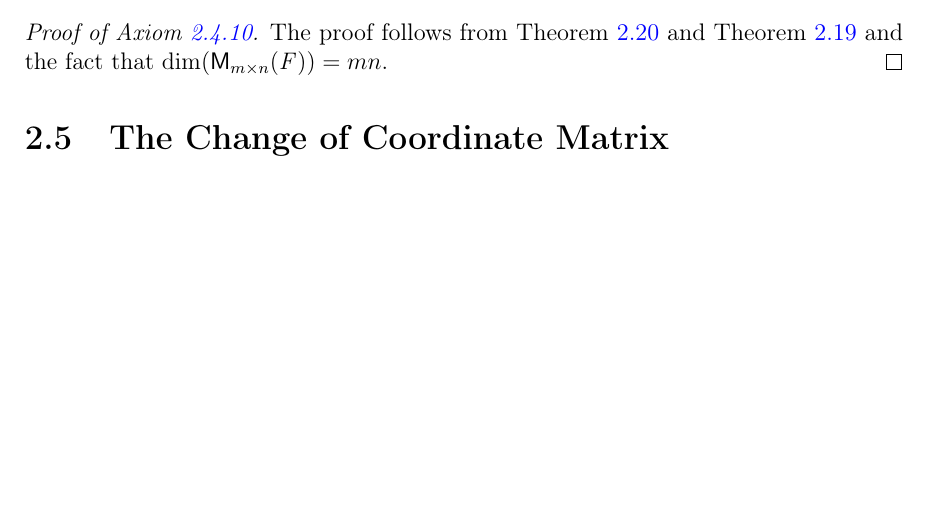
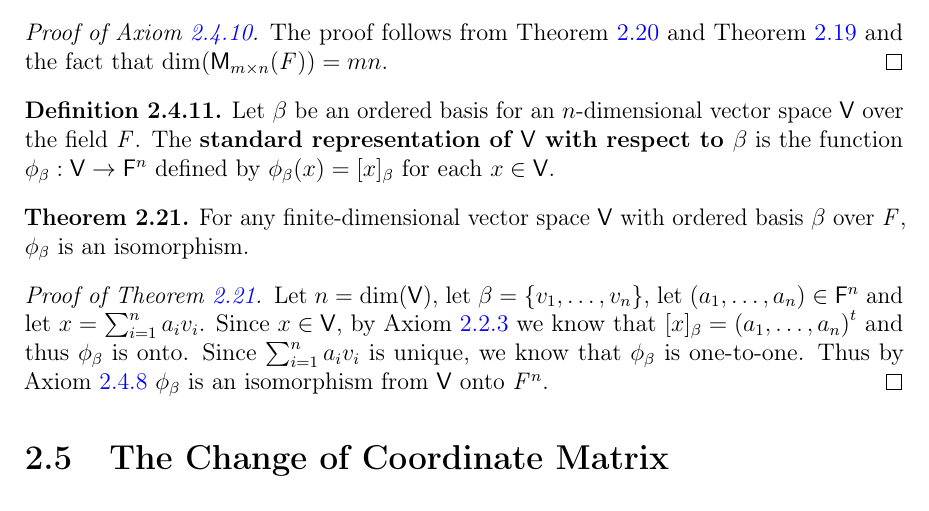
Before and after one commit to ProFatXuanAll/linear-algebra, a LaTeX thesis (src/main.tex, which reads src/2-4-invertibility-and-isomorphisms.tex): part of page 150 of 150, cut so that both start at the same text, the shorter picture padded with empty space. Compiled offline with pdfLaTeX.

Commit message:
add 2.21

```diff
--- a/src/2-4-invertibility-and-isomorphisms.tex
+++ b/src/2-4-invertibility-and-isomorphisms.tex
@@ -217,3 +217,19 @@
 \begin{proof}[\pf{2.4.10}]
   The proof follows from \cref{2.20} and \cref{2.19} and the fact that \(\dim(\MS) = mn\).
 \end{proof}
+
+\begin{defn}\label{2.4.11}
+  Let \(\beta\) be an ordered basis for an \(n\)-dimensional vector space \(\V\) over the field \(\F\).
+  The \textbf{standard representation of \(\V\) with respect to \(\beta\)} is the function \(\phi_{\beta} : \V \to \vs{F}^n\) defined by \(\phi_{\beta}(x) = [x]_{\beta}\) for each \(x \in \V\).
+\end{defn}
+
+\begin{thm}\label{2.21}
+  For any finite-dimensional vector space \(\V\) with ordered basis \(\beta\) over \(\F\), \(\phi_{\beta}\) is an isomorphism.
+\end{thm}
+
+\begin{proof}[\pf{2.21}]
+  Let \(n = \dim(\V)\), let \(\beta = \set{\seq{v}{1,,n}}\), let \(\tuple{a}{1,,n} \in \vs{F}^n\) and let \(x = \sum_{i = 1}^n a_i v_i\).
+  Since \(x \in \V\), by \cref{2.2.3} we know that \([x]_{\beta} = \tp{\tuple{a}{1,,n}}\) and thus \(\phi_{\beta}\) is onto.
+  Since \(\sum_{i = 1}^n a_i v_i\) is unique, we know that \(\phi_{\beta}\) is one-to-one.
+  Thus by \cref{2.4.8} \(\phi_{\beta}\) is an isomorphism from \(\V\) onto \(\vs{\F}^n\).
+\end{proof}
```
